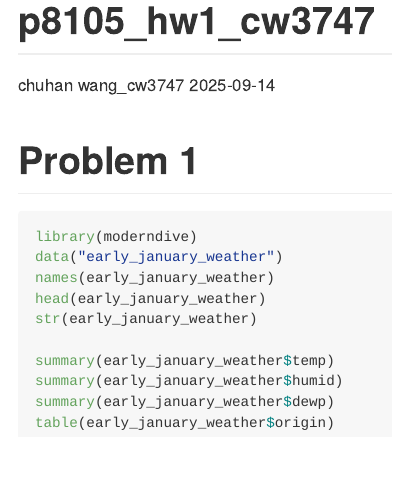
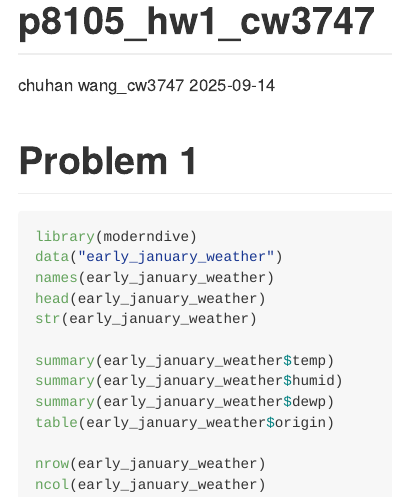
Before and after one commit to chuhan-wch/p8105_hw1_cw3747, an R Markdown document (p8105_hw1_cw3747.rmd): the page in a window 1100 px wide, from its top. Rendered offline with R 4.5, knitr and Pandoc, with nearby package versions; the code chunks are not run, so their results and figures are left out.

Commit message:
collect basic dataset information to discuss

```diff
--- a/p8105_hw1_cw3747.rmd
+++ b/p8105_hw1_cw3747.rmd
@@ -21,3 +21,6 @@ summary(early_january_weather$temp)
 summary(early_january_weather$humid)
 summary(early_january_weather$dewp)
 table(early_january_weather$origin)
+
+nrow(early_january_weather)
+ncol(early_january_weather)
```
Also changed, not shown: p8105_hw1_cw3747.md.
